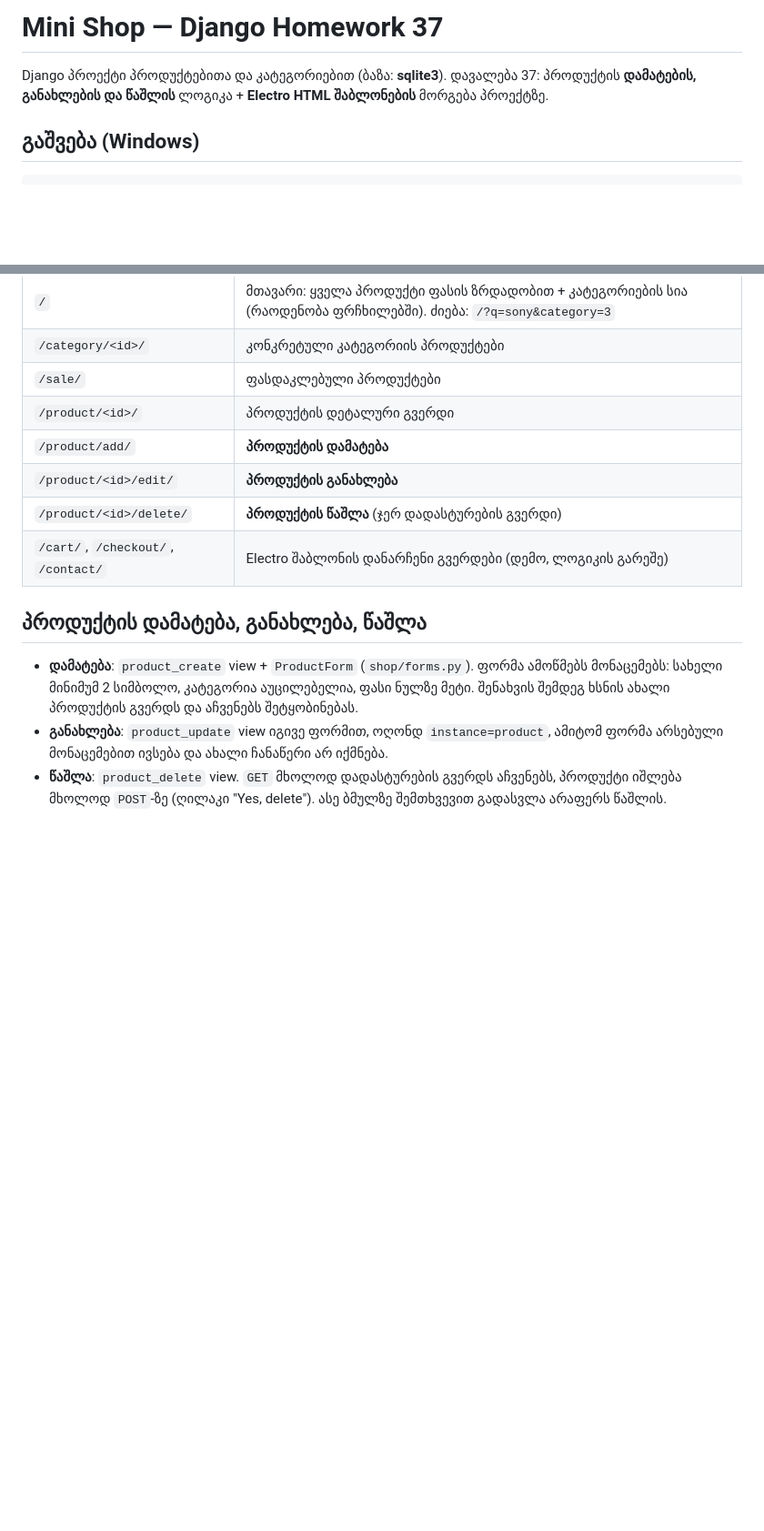
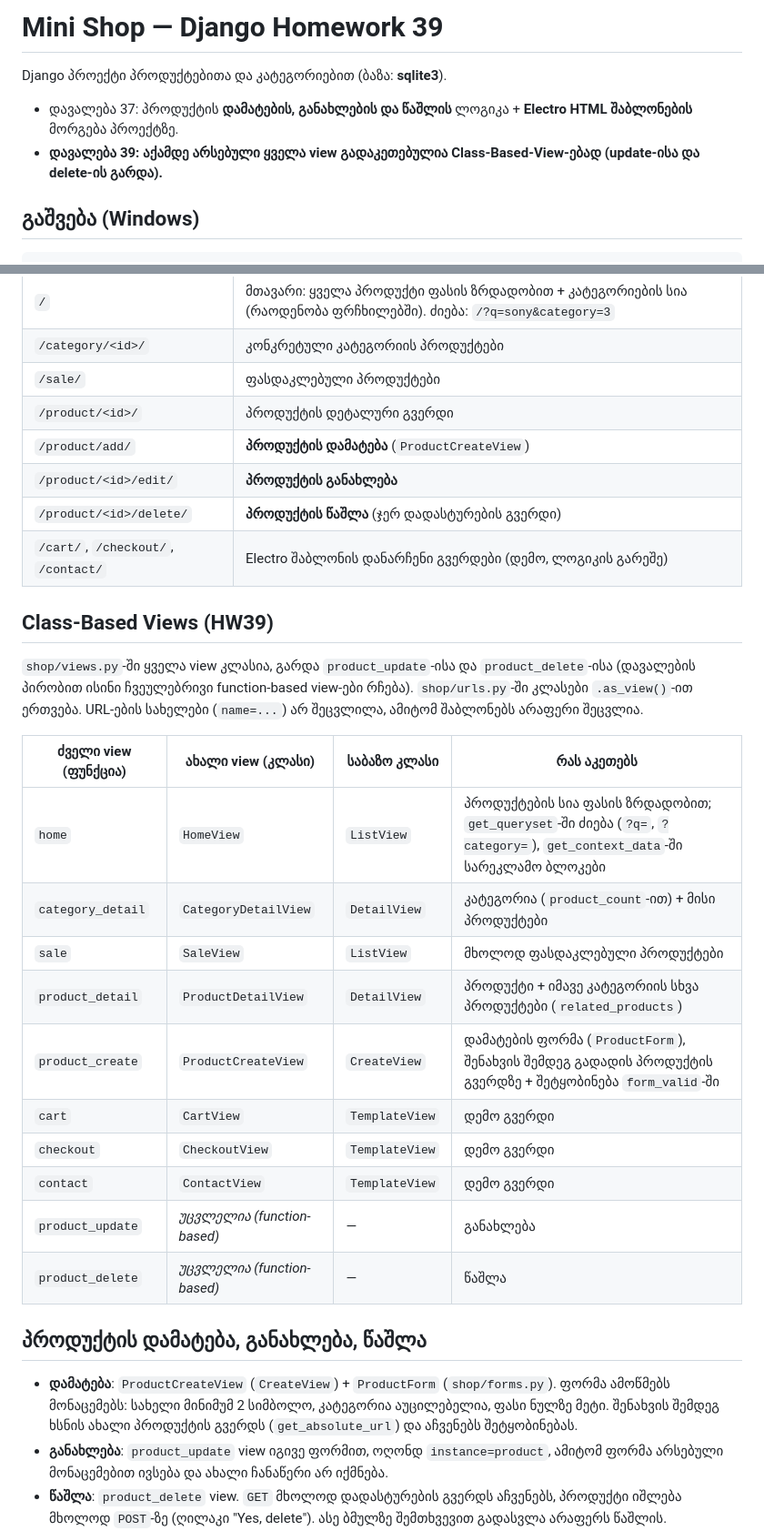
Before and after one commit to kervalaika29/shop-project-IK, a Markdown page: README.md, 2 parts joined by grey strips. Shown at 91% size. Rendered like a GitHub page; blank space fills up the shorter version.

```diff
--- a/README.md
+++ b/README.md
@@ -1,7 +1,9 @@
-# Mini Shop — Django Homework 37
+# Mini Shop — Django Homework 39
 
 Django პროექტი პროდუქტებითა და კატეგორიებით (ბაზა: **sqlite3**).
-დავალება 37: პროდუქტის **დამატების, განახლების და წაშლის** ლოგიკა + **Electro HTML შაბლონების** მორგება პროექტზე.
+
+- დავალება 37: პროდუქტის **დამატების, განახლების და წაშლის** ლოგიკა + **Electro HTML შაბლონების** მორგება პროექტზე.
+- **დავალება 39: აქამდე არსებული ყველა view გადაკეთებულია Class-Based-View-ებად (update-ისა და delete-ის გარდა).**
 
 ## გაშვება (Windows)
 
@@ -34,14 +36,31 @@ python manage.py loaddata initial_data
 | `/category/<id>/` | კონკრეტული კატეგორიის პროდუქტები |
 | `/sale/` | ფასდაკლებული პროდუქტები |
 | `/product/<id>/` | პროდუქტის დეტალური გვერდი |
-| `/product/add/` | **პროდუქტის დამატება** |
+| `/product/add/` | **პროდუქტის დამატება** (`ProductCreateView`) |
 | `/product/<id>/edit/` | **პროდუქტის განახლება** |
 | `/product/<id>/delete/` | **პროდუქტის წაშლა** (ჯერ დადასტურების გვერდი) |
 | `/cart/`, `/checkout/`, `/contact/` | Electro შაბლონის დანარჩენი გვერდები (დემო, ლოგიკის გარეშე) |
 
+## Class-Based Views (HW39)
+
+`shop/views.py`-ში ყველა view კლასია, გარდა `product_update`-ისა და `product_delete`-ისა (დავალების პირობით ისინი ჩვეულებრივი function-based view-ები რჩება). `shop/urls.py`-ში კლასები `.as_view()`-ით ერთვება. URL-ების სახელები (`name=...`) არ შეცვლილა, ამიტომ შაბლონებს არაფერი შეცვლია.
+
+| ძველი view (ფუნქცია) | ახალი view (კლასი) | საბაზო კლასი | რას აკეთებს |
+|---|---|---|---|
+| `home` | `HomeView` | `ListView` | პროდუქტების სია ფასის ზრდადობით; `get_queryset`-ში ძიება (`?q=`, `?category=`), `get_context_data`-ში სარეკლამო ბლოკები |
+| `category_detail` | `CategoryDetailView` | `DetailView` | კატეგორია (`product_count`-ით) + მისი პროდუქტები |
+| `sale` | `SaleView` | `ListView` | მხოლოდ ფასდაკლებული პროდუქტები |
+| `product_detail` | `ProductDetailView` | `DetailView` | პროდუქტი + იმავე კატეგორიის სხვა პროდუქტები (`related_products`) |
+| `product_create` | `ProductCreateView` | `CreateView` | დამატების ფორმა (`ProductForm`), შენახვის შემდეგ გადადის პროდუქტის გვერდზე + შეტყობინება `form_valid`-ში |
+| `cart` | `CartView` | `TemplateView` | დემო გვერდი |
+| `checkout` | `CheckoutView` | `TemplateView` | დემო გვერდი |
+| `contact` | `ContactView` | `TemplateView` | დემო გვერდი |
+| `product_update` | *უცვლელია (function-based)* | — | განახლება |
+| `product_delete` | *უცვლელია (function-based)* | — | წაშლა |
+
 ## პროდუქტის დამატება, განახლება, წაშლა
 
-- **დამატება**: `product_create` view + `ProductForm` (`shop/forms.py`). ფორმა ამოწმებს მონაცემებს: სახელი მინიმუმ 2 სიმბოლო, კატეგორია აუცილებელია, ფასი ნულზე მეტი. შენახვის შემდეგ ხსნის ახალი პროდუქტის გვერდს და აჩვენებს შეტყობინებას.
+- **დამატება**: `ProductCreateView` (`CreateView`) + `ProductForm` (`shop/forms.py`). ფორმა ამოწმებს მონაცემებს: სახელი მინიმუმ 2 სიმბოლო, კატეგორია აუცილებელია, ფასი ნულზე მეტი. შენახვის შემდეგ ხსნის ახალი პროდუქტის გვერდს (`get_absolute_url`) და აჩვენებს შეტყობინებას.
 - **განახლება**: `product_update` view იგივე ფორმით, ოღონდ `instance=product`, ამიტომ ფორმა არსებული მონაცემებით ივსება და ახალი ჩანაწერი არ იქმნება.
 - **წაშლა**: `product_delete` view. `GET` მხოლოდ დადასტურების გვერდს აჩვენებს, პროდუქტი იშლება მხოლოდ `POST`-ზე (ღილაკი "Yes, delete"). ასე ბმულზე შემთხვევით გადასვლა არაფერს წაშლის.
 - ყველა ფორმა დაცულია `{% csrf_token %}`-ით.
```
Also changed, not shown: other parts of README.md (+1 -1 lines).
